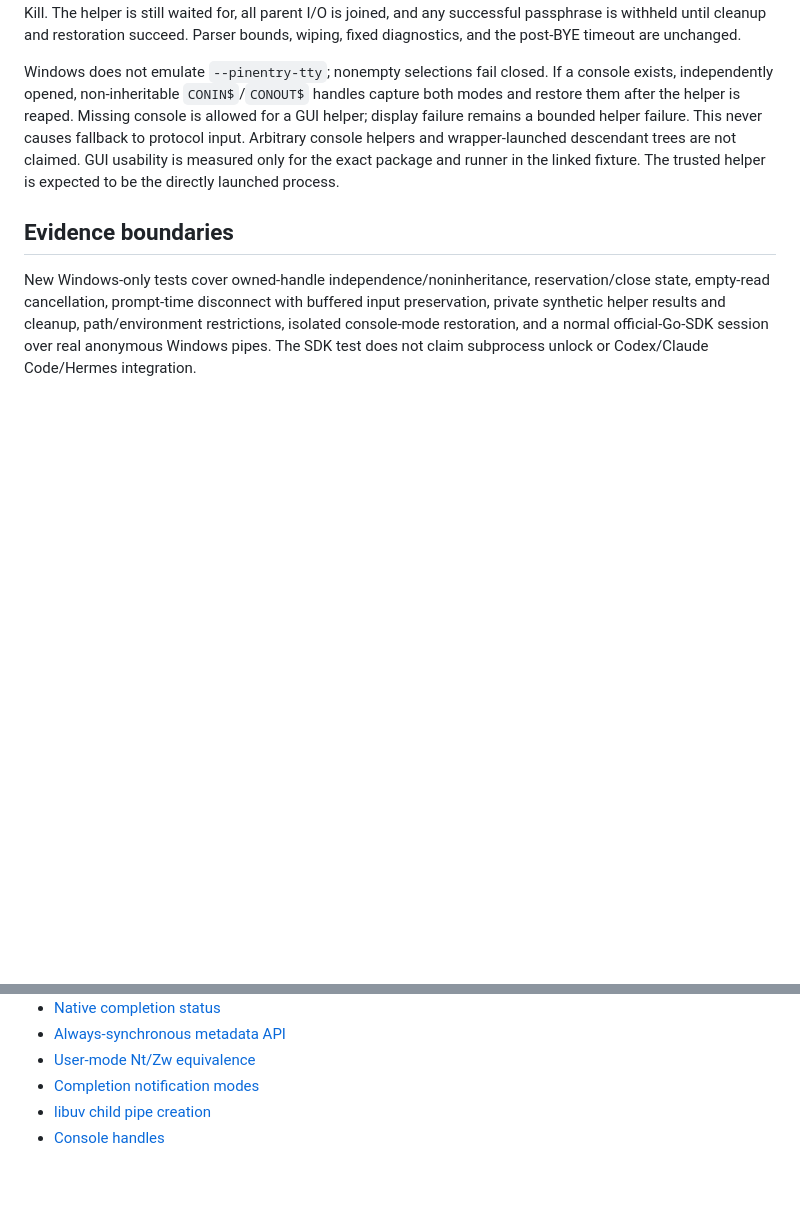
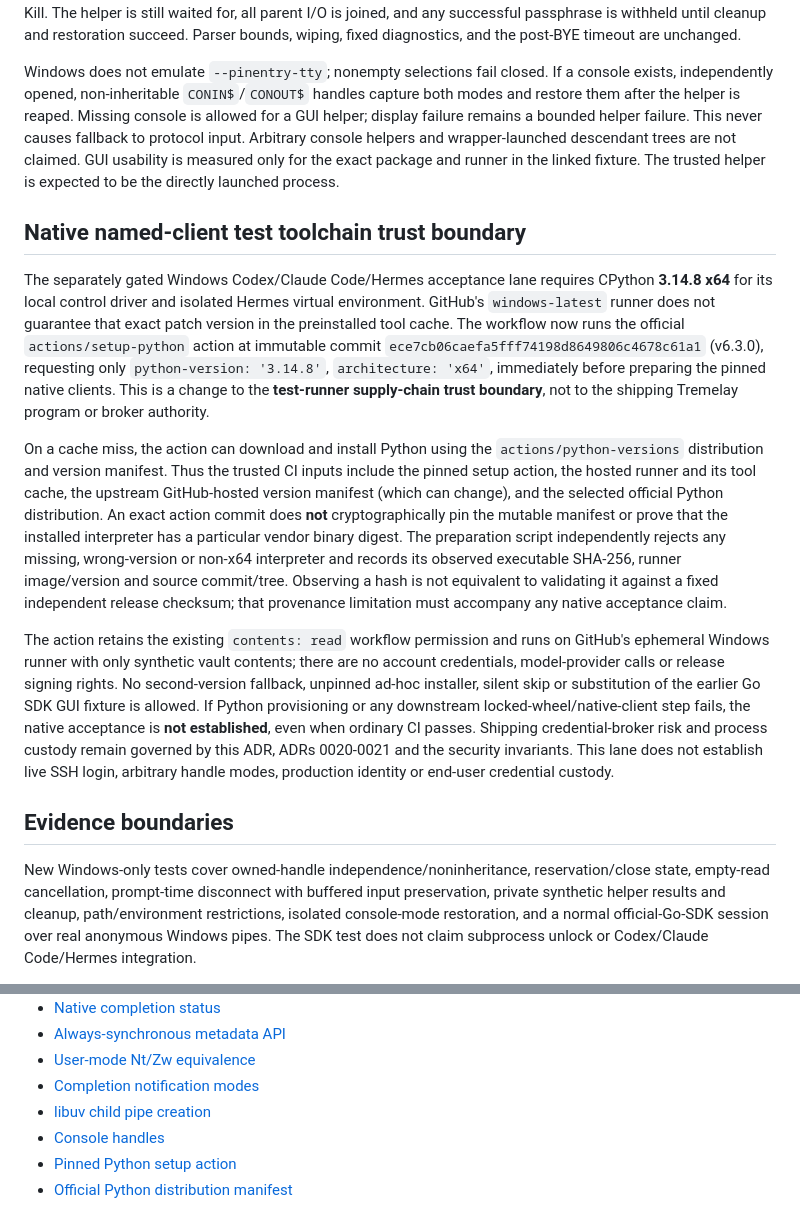
Before and after one commit to CharitonMedia/Tremelay, a Markdown page: docs/adr/0022-windows-mcp-custody.md, 2 parts joined by grey strips. GitHub-like rendering; blank space fills up the shorter version.

Commit message:
Document Python setup supply-chain trust boundary in ADR 0022

```diff
--- a/docs/adr/0022-windows-mcp-custody.md
+++ b/docs/adr/0022-windows-mcp-custody.md
@@ -121,6 +121,44 @@ helpers and wrapper-launched descendant trees are not claimed. GUI usability
 is measured only for the exact package and runner in the linked fixture.
 The trusted helper is expected to be the directly launched process.
 
+## Native named-client test toolchain trust boundary
+
+The separately gated Windows Codex/Claude Code/Hermes acceptance lane requires
+CPython **3.14.8 x64** for its local control driver and isolated Hermes virtual
+environment. GitHub's `windows-latest` runner does not guarantee that exact
+patch version in the preinstalled tool cache. The workflow now runs the
+official `actions/setup-python` action at immutable commit
+`ece7cb06caefa5fff74198d8649806c4678c61a1` (v6.3.0), requesting
+only `python-version: '3.14.8'`, `architecture: 'x64'`, immediately
+before preparing the pinned native clients. This is a change to the
+**test-runner supply-chain trust boundary**, not to the shipping Tremelay
+program or broker authority.
+
+On a cache miss, the action can download and install Python using the
+`actions/python-versions` distribution and version manifest. Thus the
+trusted CI inputs include the pinned setup action, the hosted runner and its
+tool cache, the upstream GitHub-hosted version manifest (which can change),
+and the selected official Python distribution. An exact action commit does
+**not** cryptographically pin the mutable manifest or prove that the installed
+interpreter has a particular vendor binary digest. The preparation script
+independently rejects any missing, wrong-version or non-x64 interpreter and
+records its observed executable SHA-256, runner image/version and source
+commit/tree. Observing a hash is not equivalent to validating it against a
+fixed independent release checksum; that provenance limitation must accompany
+any native acceptance claim.
+
+The action retains the existing `contents: read` workflow permission and
+runs on GitHub's ephemeral Windows runner with only synthetic vault contents;
+there are no account credentials, model-provider calls or release signing
+rights. No second-version fallback, unpinned ad-hoc installer, silent skip or
+substitution of the earlier Go SDK GUI fixture is allowed. If Python
+provisioning or any downstream locked-wheel/native-client step fails, the
+native acceptance is **not established**, even when ordinary CI passes.
+Shipping credential-broker risk and process custody remain governed by this
+ADR, ADRs 0020-0021 and the security invariants. This lane does not establish
+live SSH login, arbitrary handle modes, production identity or end-user
+credential custody.
+
 ## Evidence boundaries
 
 New Windows-only tests cover owned-handle independence/noninheritance,
@@ -157,3 +195,5 @@ process behavior. The existing security requirements remain unchanged.
 - [Completion notification modes](https://learn.microsoft.com/en-us/windows/win32/api/winbase/nf-winbase-setfilecompletionnotificationmodes)
 - [libuv child pipe creation](https://github.com/libuv/libuv/blob/v1.x/src/win/pipe.c)
 - [Console handles](https://learn.microsoft.com/en-us/windows/console/console-handles)
+- [Pinned Python setup action](https://github.com/actions/setup-python/tree/ece7cb06caefa5fff74198d8649806c4678c61a1)
+- [Official Python distribution manifest](https://github.com/actions/python-versions/blob/main/versions-manifest.json)
```
